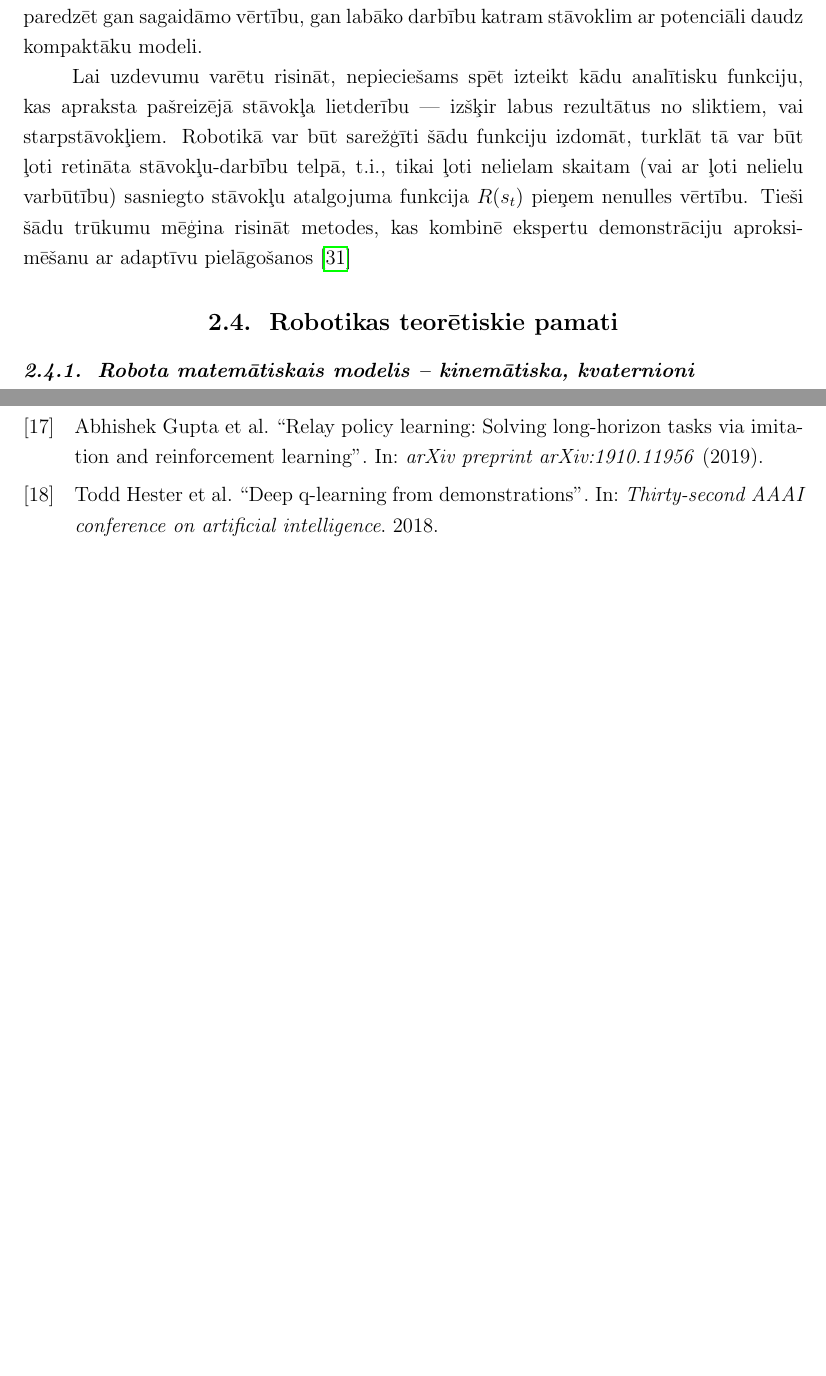
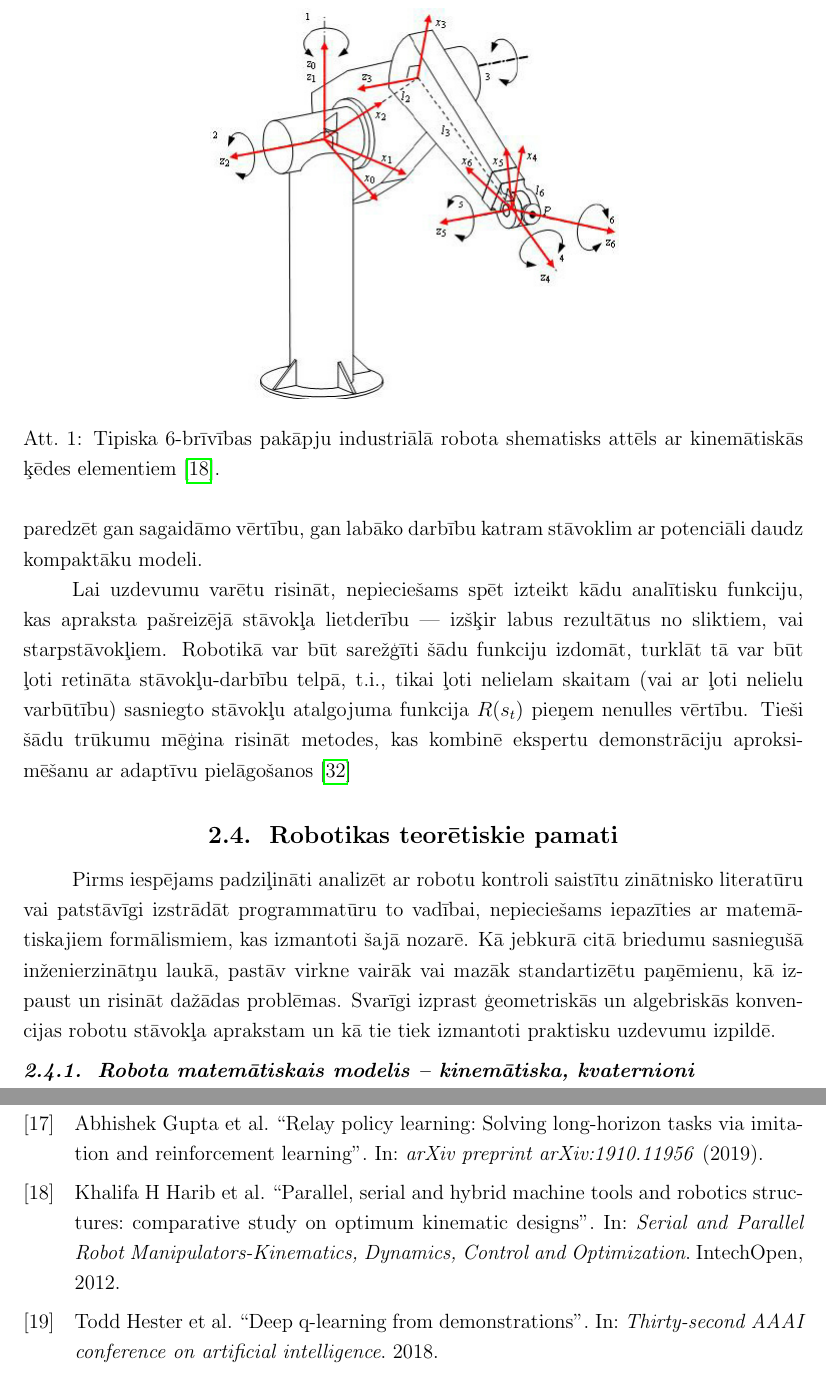
Before and after one commit to peteris-racinskis/masters, a LaTeX document (tex-gd/MAG_GD_Racinskis_pr20015.tex, which reads tex-gd/refs.bib): two parts of pages 13 and 69 of 72, joined at a grey line, cut at the place of the change, the shorter picture padded with empty space. Compiled offline with pdfLaTeX.

Commit message:
start robot writeup

```diff
--- a/tex-gd/MAG_GD_Racinskis_pr20015.tex
+++ b/tex-gd/MAG_GD_Racinskis_pr20015.tex
@@ -352,9 +352,19 @@ Lai uzdevumu varētu risināt, nepieciešams spēt izteikt kādu analītisku fun
 
 \subsection{Robotikas teorētiskie pamati}
 
+Pirms iespējams padziļināti analizēt ar robotu kontroli saistītu zinātnisko literatūru vai patstāvīgi izstrādāt programmatūru to vadībai, nepieciešams iepazīties ar matemā-tiskajiem formālismiem, kas izmantoti šajā nozarē. Kā jebkurā citā briedumu sasniegušā inženierzinātņu laukā, pastāv virkne vairāk vai mazāk standartizētu paņēmienu, kā izpaust un risināt dažādas problēmas. Svarīgi izprast ģeometriskās un algebriskās konvencijas robotu stāvokļa aprakstam un kā tie tiek izmantoti praktisku uzdevumu izpildē.
+
 \subsubsection{Robota matemātiskais modelis -- kinemātiska, kvaternioni}
 
+
+
 \subsubsection{Trajektoriju plānošana}
+
+\begin{figure}[t!]
+    \centering
+    \includegraphics[height=8cm,page=1]{../img/6dof-kinematics.png}
+    \caption{Tipiska 6-brīvības pakāpju industriālā robota shematisks attēls ar kinemātiskās ķēdes elementiem \cite{harib2012parallel}.}
+\end{figure}
 
 \subsubsection{Kinemātikas rekonstrukcija no novērojumiem}
 
--- a/tex-gd/refs.bib
+++ b/tex-gd/refs.bib
@@ -102,6 +102,14 @@
   booktitle={In AISTATS},
   year={2011},
   organization={Citeseer}
+}
+
+@incollection{harib2012parallel,
+  title={Parallel, serial and hybrid machine tools and robotics structures: comparative study on optimum kinematic designs},
+  author={Harib, Khalifa H and Moustafa, Kamal AF and Ullah, AMM Sharif and Zenieh, Salah},
+  booktitle={Serial and Parallel Robot Manipulators-Kinematics, Dynamics, Control and Optimization},
+  year={2012},
+  publisher={IntechOpen}
 }
 
 @article{radford2018improving,
```
Also changed, not shown: img/6dof-kinematics.png (added), tex-gd/MAG_GD_Racinskis_pr20015.bbl, 2 other files.
